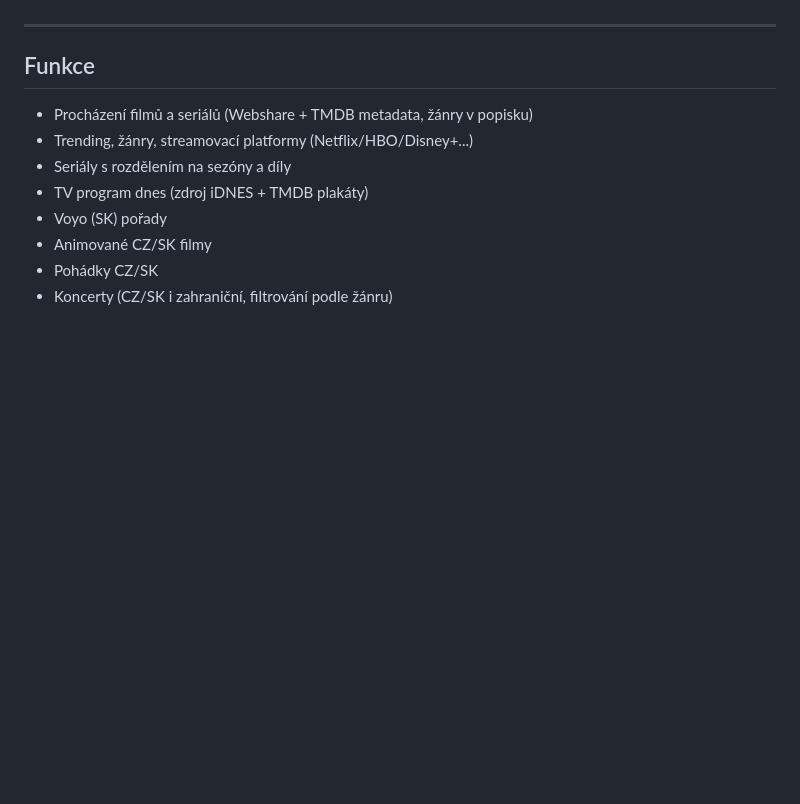
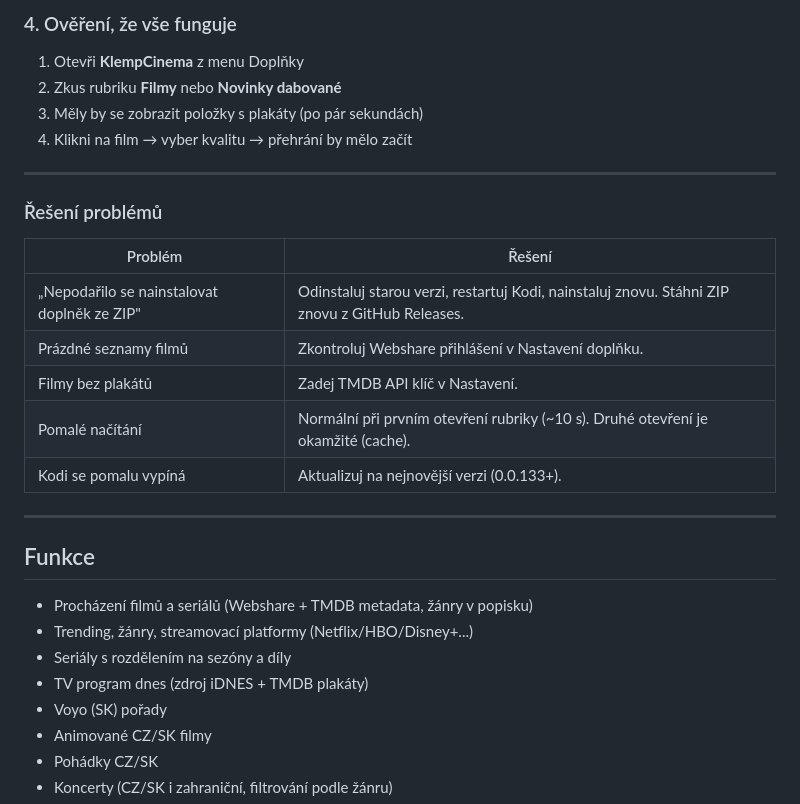
Before and after one commit to bicalordman/klempcinema, a Markdown page: README.md, the part around one of its changes. Rendered like a GitHub page; blank space fills up the shorter version.

```diff
--- a/README.md
+++ b/README.md
@@ -16,3 +90,21 @@ Doplněk funguje bez reklam, bez sběru dat. Veškerý obsah je stahován přím
+### 4. Ověření, že vše funguje
+
+1. Otevři **KlempCinema** z menu Doplňky
+2. Zkus rubriku **Filmy** nebo **Novinky dabované**
+3. Měly by se zobrazit položky s plakáty (po pár sekundách)
+4. Klikni na film → vyber kvalitu → přehrání by mělo začít
+
+---
+
+### Řešení problémů
+
+| Problém | Řešení |
+|---------|--------|
+| „Nepodařilo se nainstalovat doplněk ze ZIP" | Odinstaluj starou verzi, restartuj Kodi, nainstaluj znovu. Stáhni ZIP znovu z GitHub Releases. |
+| Prázdné seznamy filmů | Zkontroluj Webshare přihlášení v Nastavení doplňku. |
+| Filmy bez plakátů | Zadej TMDB API klíč v Nastavení. |
+| Pomalé načítání | Normální při prvním otevření rubriky (~10 s). Druhé otevření je okamžité (cache). |
+| Kodi se pomalu vypíná | Aktualizuj na nejnovější verzi (0.0.133+). |
 
 ---
 
```
Also changed, not shown: other parts of README.md (+78 -4 lines).
